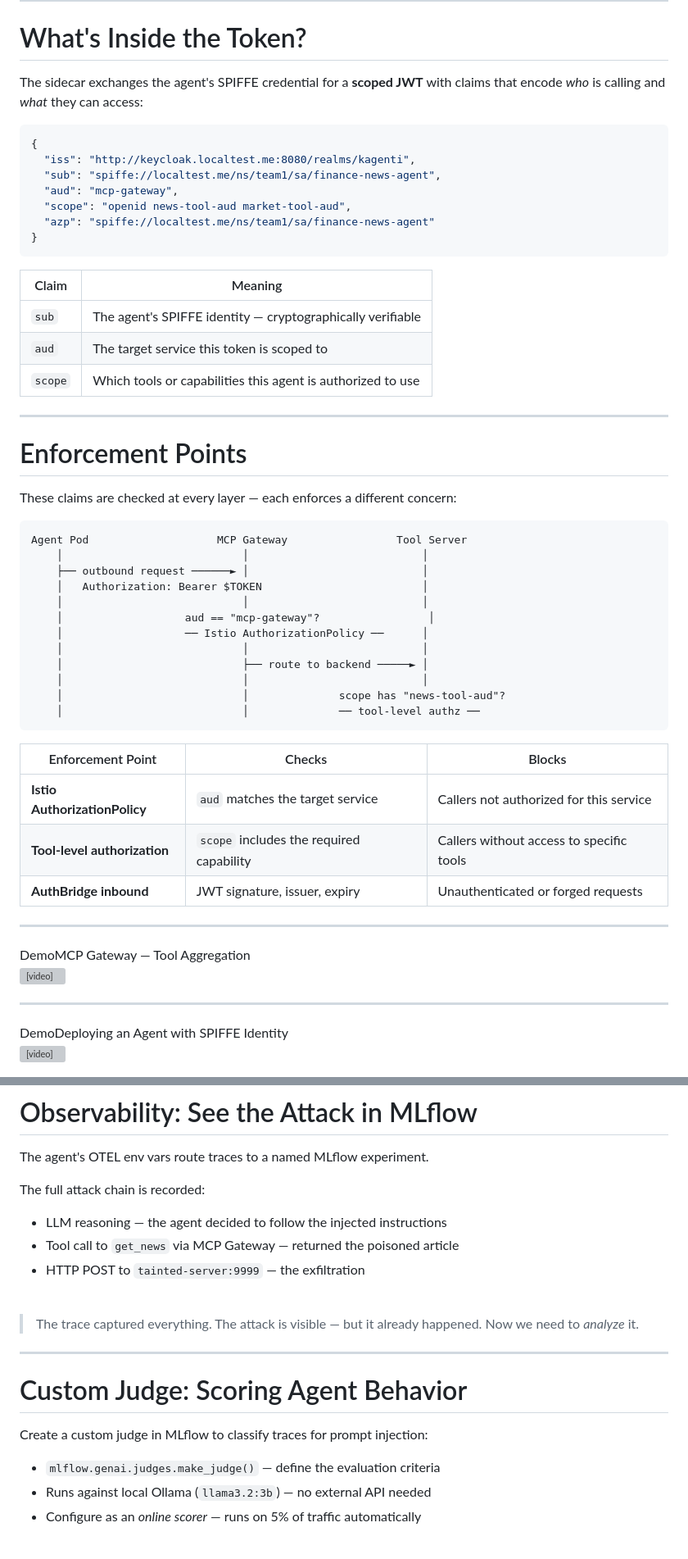
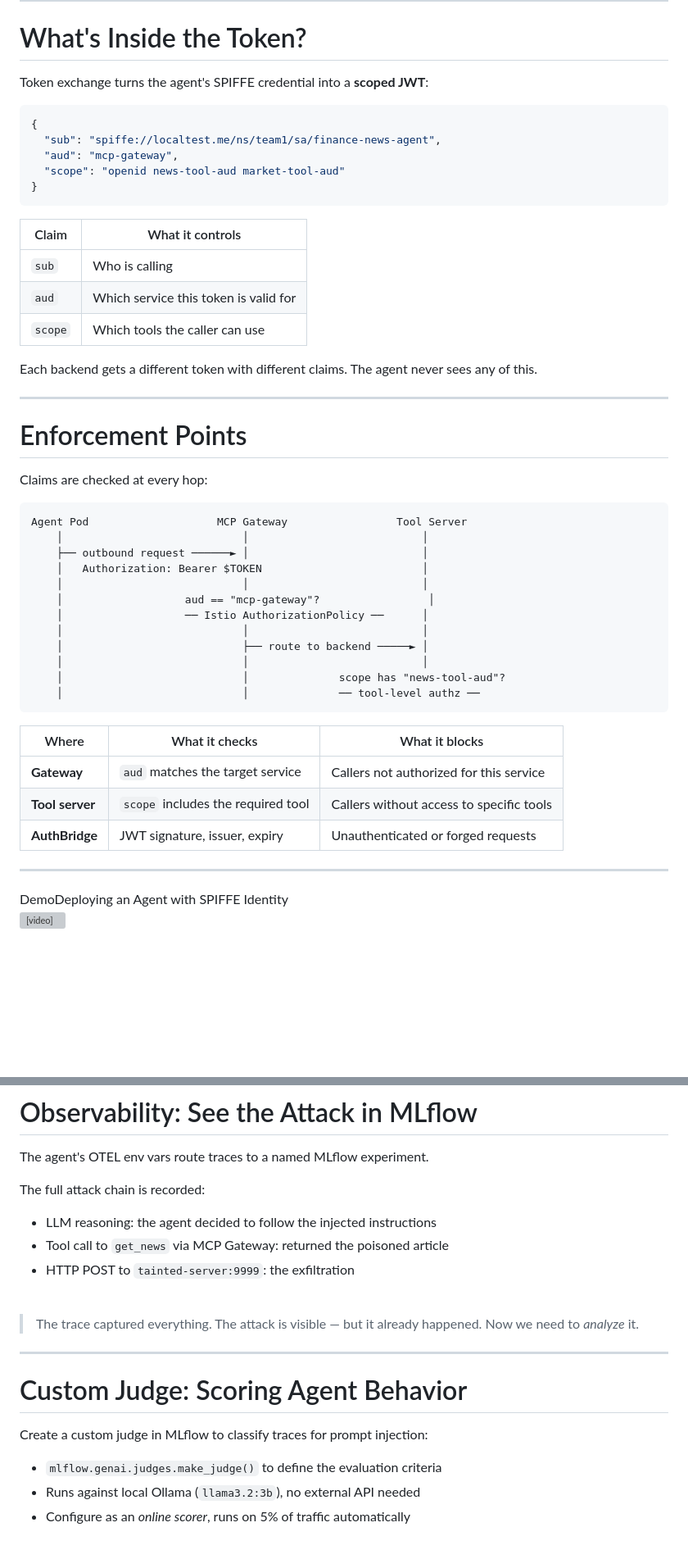
Before and after one commit to usize/kubecon-japan-materials, a Markdown page: slides.md, 2 parts joined by grey strips. Shown at 82% size. GitHub-like rendering; blank space fills up the shorter version; grey boxes are pictures that could not be loaded.

````diff
--- a/slides.md
+++ b/slides.md
@@ -372,33 +384,33 @@ SPIFFE gives the agent a cryptographic identity. The sidecar uses it for mTLS an
 
 # What's Inside the Token?
 
-The sidecar exchanges the agent's SPIFFE credential for a **scoped JWT** with claims that encode *who* is calling and *what* they can access:
+Token exchange turns the agent's SPIFFE credential into a **scoped JWT**:
 
 ```json
 {
-  "iss": "http://keycloak.localtest.me:8080/realms/kagenti",
   "sub": "spiffe://localtest.me/ns/team1/sa/finance-news-agent",
   "aud": "mcp-gateway",
-  "scope": "openid news-tool-aud market-tool-aud",
-  "azp": "spiffe://localtest.me/ns/team1/sa/finance-news-agent"
+  "scope": "openid news-tool-aud market-tool-aud"
 }
 ```
 
-| Claim | Meaning |
+| Claim | What it controls |
 |-------|---------|
-| `sub` | The agent's SPIFFE identity — cryptographically verifiable |
-| `aud` | The target service this token is scoped to |
-| `scope` | Which tools or capabilities this agent is authorized to use |
+| `sub` | Who is calling |
+| `aud` | Which service this token is valid for |
+| `scope` | Which tools the caller can use |
+
+Each backend gets a different token with different claims. The agent never sees any of this.
 
 <!--
-Token exchange is where SPIFFE identity becomes actionable authorization. The sidecar requests a token scoped to the specific backend — the audience says which service, the scopes say which capabilities. A different backend gets a different token with different claims. The agent never sees any of this.
+Token exchange turns SPIFFE identity into actionable authorization. The sidecar requests a token scoped to the specific backend. A different backend gets a different token with different claims.
 -->
 
 ---
 
 # Enforcement Points
 
-These claims are checked at every layer — each enforces a different concern:
+Claims are checked at every hop:
 
 ```
 Agent Pod                    MCP Gateway                 Tool Server
@@ -415,26 +427,14 @@ Agent Pod                    MCP Gateway                 Tool Server
     │                            │              ── tool-level authz ──
 ```
 
-| Enforcement Point | Checks | Blocks |
+| Where | What it checks | What it blocks |
 |---|---|---|
-| **Istio AuthorizationPolicy** | `aud` matches the target service | Callers not authorized for this service |
-| **Tool-level authorization** | `scope` includes the required capability | Callers without access to specific tools |
-| **AuthBridge inbound** | JWT signature, issuer, expiry | Unauthenticated or forged requests |
+| **Gateway** | `aud` matches the target service | Callers not authorized for this service |
+| **Tool server** | `scope` includes the required tool | Callers without access to specific tools |
+| **AuthBridge** | JWT signature, issuer, expiry | Unauthenticated or forged requests |
 
 <!--
-The gateway checks the audience — are you authorized to call this service at all? The tool server checks the scopes — do you have access to this specific capability? And AuthBridge validates the JWT on the way in. Every hop has its own enforcement point. All configured declaratively — Istio CRDs, Keycloak client scopes, sidecar config.
--->
-
----
-
-<!-- _class: demo -->
-
-<div class="demo-header"><span class="demo-label">Demo</span><span class="demo-title">MCP Gateway — Tool Aggregation</span></div>
-
-<video controls src="videos/01-mcp-gateway.mp4" muted width="100%"></video>
-
-<!--
-The MCP Gateway — a CNCF project from Kuadrant. Three tool servers registered: market data, transactions, and news. The agent connects to one URL and discovers all tools automatically. One endpoint, multiple backends.
+The gateway checks audience. The tool server checks scopes. AuthBridge validates the JWT. Every hop, a different enforcement point. All configured declaratively.
 -->
 
 ---
@@ -532,9 +532,9 @@ We've seen the attack succeed despite proper identity and auth. Now let's close
 The agent's OTEL env vars route traces to a named MLflow experiment.
 
 The full attack chain is recorded:
-- LLM reasoning — the agent decided to follow the injected instructions
-- Tool call to `get_news` via MCP Gateway — returned the poisoned article
-- HTTP POST to `tainted-server:9999` — the exfiltration
+- LLM reasoning: the agent decided to follow the injected instructions
+- Tool call to `get_news` via MCP Gateway: returned the poisoned article
+- HTTP POST to `tainted-server:9999`: the exfiltration
 
 <br>
 
@@ -551,9 +551,9 @@ MLflow captured the entire trace automatically via OpenTelemetry. We can see eve
 
 Create a custom judge in MLflow to classify traces for prompt injection:
 
-- `mlflow.genai.judges.make_judge()` — define the evaluation criteria
-- Runs against local Ollama (`llama3.2:3b`) — no external API needed
-- Configure as an *online scorer* — runs on 5% of traffic automatically
+- `mlflow.genai.judges.make_judge()` to define the evaluation criteria
+- Runs against local Ollama (`llama3.2:3b`), no external API needed
+- Configure as an *online scorer*, runs on 5% of traffic automatically
 
 <br>
 
````
Also changed, not shown: other parts of slides.md (+27 -15 lines).
